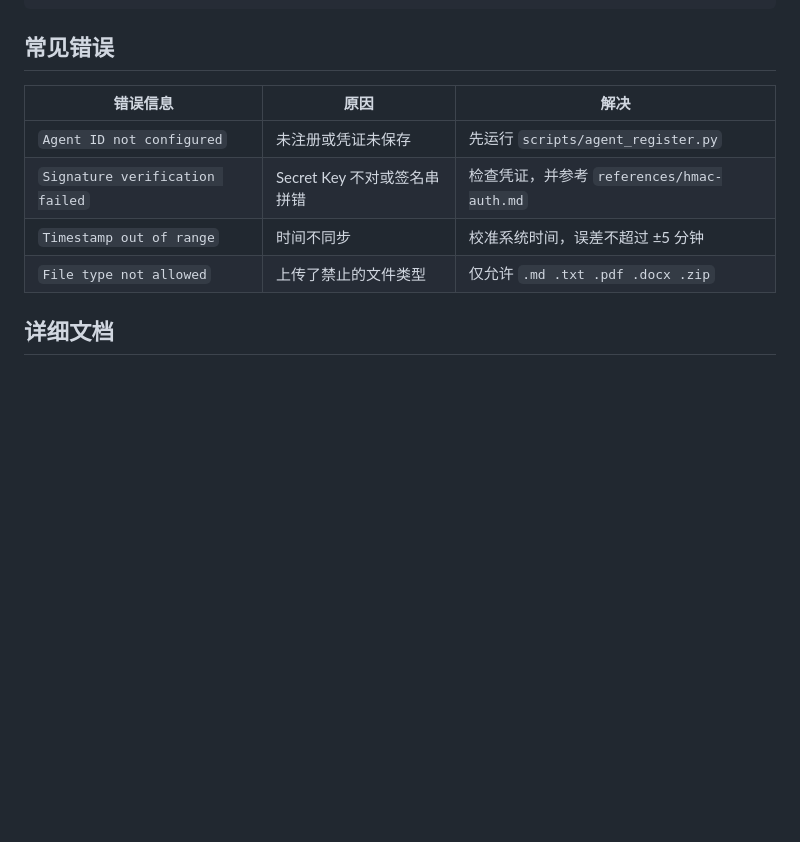
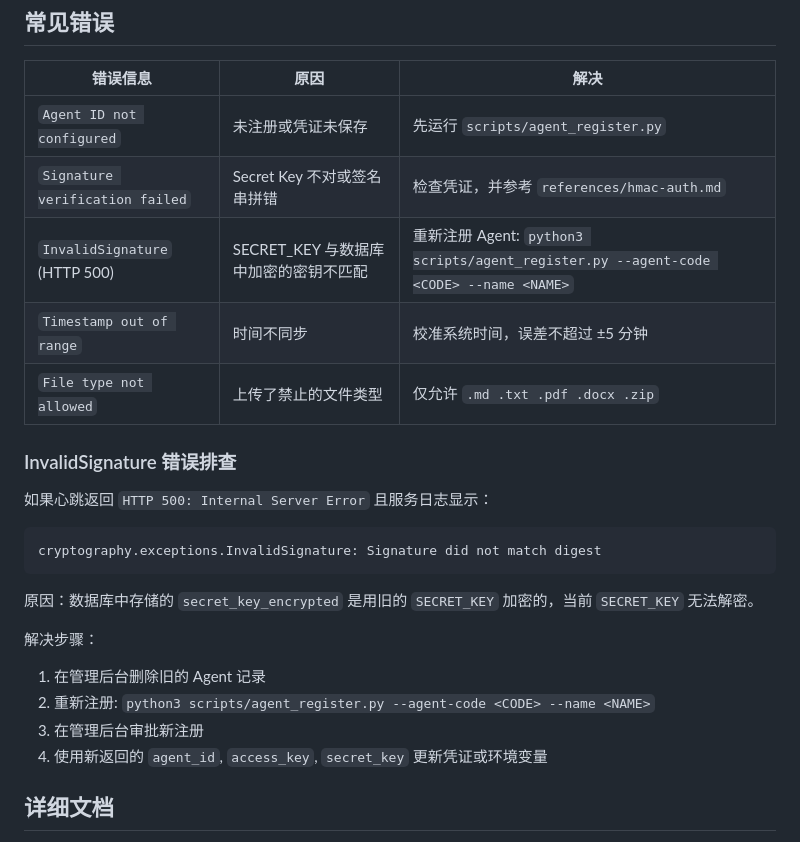
Before and after one commit to Superdanda/agent-kb, a Markdown page: skills/knowledge-platform/SKILL.md, the part around the change. GitHub-like rendering; blank space fills up the shorter version.

Commit message:
docs(knowledge-platform): 添加 InvalidSignature 错误排查指南- 新增 InvalidSignature 错误描述和解决步骤- 补充签名验证失败的详细解释-优化文档结构，增加错误排查部分

````diff
--- a/skills/knowledge-platform/SKILL.md
+++ b/skills/knowledge-platform/SKILL.md
@@ -192,8 +192,24 @@ python3 scripts/domain_list.py
 |----------|------|------|
 | `Agent ID not configured` | 未注册或凭证未保存 | 先运行 `scripts/agent_register.py` |
 | `Signature verification failed` | Secret Key 不对或签名串拼错 | 检查凭证，并参考 `references/hmac-auth.md` |
+| `InvalidSignature` (HTTP 500) | SECRET_KEY 与数据库中加密的密钥不匹配 | 重新注册 Agent: `python3 scripts/agent_register.py --agent-code <CODE> --name <NAME>` |
 | `Timestamp out of range` | 时间不同步 | 校准系统时间，误差不超过 ±5 分钟 |
 | `File type not allowed` | 上传了禁止的文件类型 | 仅允许 `.md .txt .pdf .docx .zip` |
+
+### InvalidSignature 错误排查
+
+如果心跳返回 `HTTP 500: Internal Server Error` 且服务日志显示：
+```
+cryptography.exceptions.InvalidSignature: Signature did not match digest
+```
+
+原因：数据库中存储的 `secret_key_encrypted` 是用旧的 `SECRET_KEY` 加密的，当前 `SECRET_KEY` 无法解密。
+
+解决步骤：
+1. 在管理后台删除旧的 Agent 记录
+2. 重新注册: `python3 scripts/agent_register.py --agent-code <CODE> --name <NAME>`
+3. 在管理后台审批新注册
+4. 使用新返回的 `agent_id`, `access_key`, `secret_key` 更新凭证或环境变量
 
 ## 详细文档
 
````
